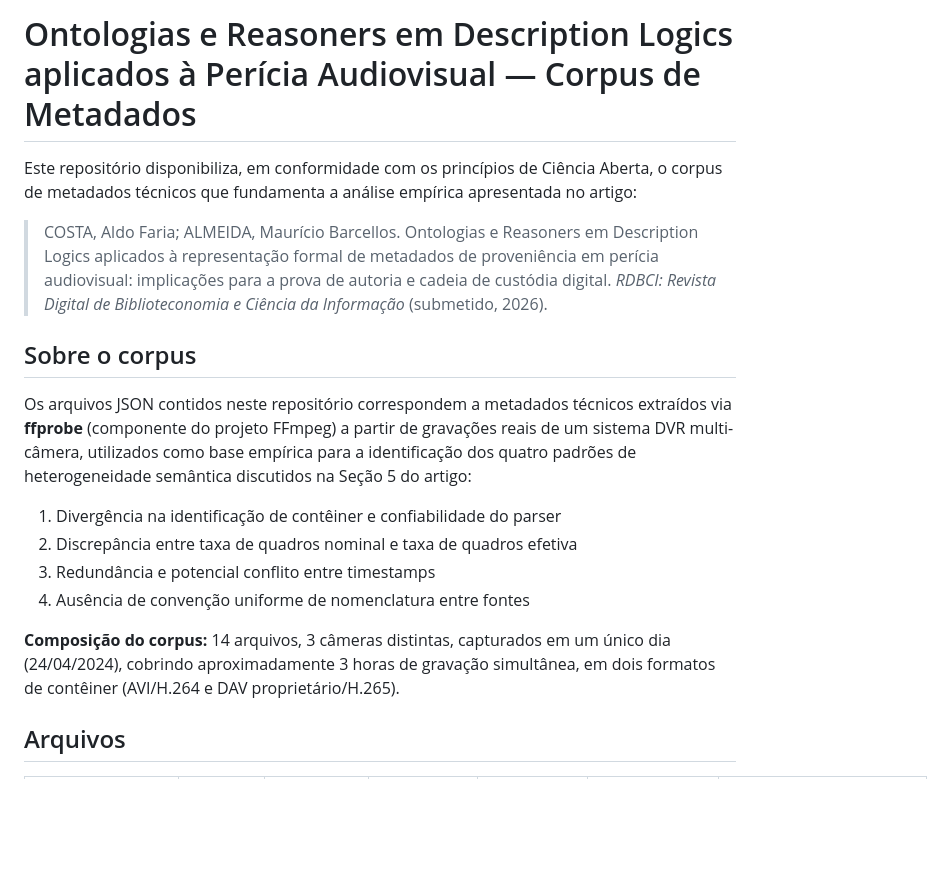
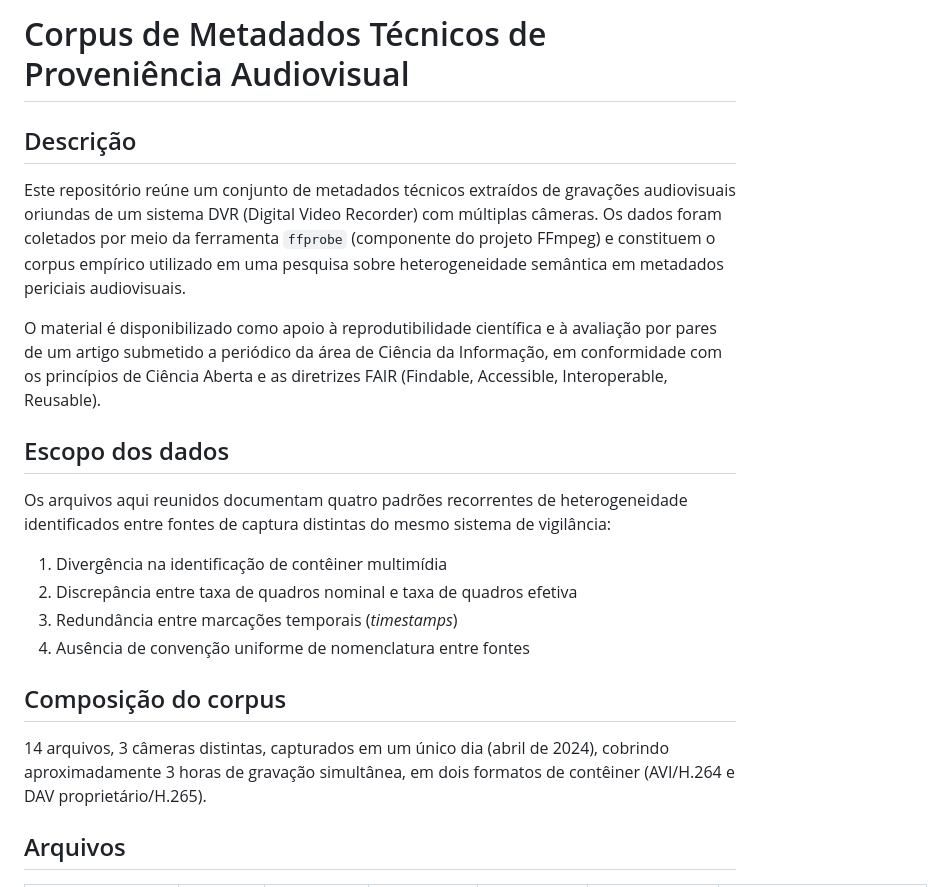
Before and after one commit to Aldo2019/Ontologias_Reasoners_DL_pericia_audiovisual, a Markdown page: README.md, the part around one of its changes. Rendered like a GitHub page; blank space fills up the shorter version.

```diff
--- a/README.md
+++ b/README.md
@@ -1,19 +1,35 @@
-# Ontologias e Reasoners em Description Logics aplicados à Perícia Audiovisual — Corpus de Metadados
+# Corpus de Metadados Técnicos de Proveniência Audiovisual
 
-Este repositório disponibiliza, em conformidade com os princípios de Ciência Aberta, o corpus de metadados técnicos que fundamenta a análise empírica apresentada no artigo:
+## Descrição
 
-> COSTA, Aldo Faria; ALMEIDA, Maurício Barcellos. Ontologias e Reasoners em Description Logics aplicados à representação formal de metadados de proveniência em perícia audiovisual: implicações para a prova de autoria e cadeia de custódia digital. *RDBCI: Revista Digital de Biblioteconomia e Ciência da Informação* (submetido, 2026).
+Este repositório reúne um conjunto de metadados técnicos extraídos de
+gravações audiovisuais oriundas de um sistema DVR (Digital Video Recorder)
+com múltiplas câmeras. Os dados foram coletados por meio da ferramenta
+`ffprobe` (componente do projeto FFmpeg) e constituem o corpus empírico
+utilizado em uma pesquisa sobre heterogeneidade semântica em metadados
+periciais audiovisuais.
 
-## Sobre o corpus
+O material é disponibilizado como apoio à reprodutibilidade científica e à
+avaliação por pares de um artigo submetido a periódico da área de Ciência
+da Informação, em conformidade com os princípios de Ciência Aberta e as
+diretrizes FAIR (Findable, Accessible, Interoperable, Reusable).
 
-Os arquivos JSON contidos neste repositório correspondem a metadados técnicos extraídos via **ffprobe** (componente do projeto FFmpeg) a partir de gravações reais de um sistema DVR multi-câmera, utilizados como base empírica para a identificação dos quatro padrões de heterogeneidade semântica discutidos na Seção 5 do artigo:
+## Escopo dos dados
 
-1. Divergência na identificação de contêiner e confiabilidade do parser
+Os arquivos aqui reunidos documentam quatro padrões recorrentes de
+heterogeneidade identificados entre fontes de captura distintas do mesmo
+sistema de vigilância:
+
+1. Divergência na identificação de contêiner multimídia
 2. Discrepância entre taxa de quadros nominal e taxa de quadros efetiva
-3. Redundância e potencial conflito entre timestamps
+3. Redundância entre marcações temporais (*timestamps*)
 4. Ausência de convenção uniforme de nomenclatura entre fontes
 
-**Composição do corpus:** 14 arquivos, 3 câmeras distintas, capturados em um único dia (24/04/2024), cobrindo aproximadamente 3 horas de gravação simultânea, em dois formatos de contêiner (AVI/H.264 e DAV proprietário/H.265).
+## Composição do corpus
+
+14 arquivos, 3 câmeras distintas, capturados em um único dia (abril de
+2024), cobrindo aproximadamente 3 horas de gravação simultânea, em dois
+formatos de contêiner (AVI/H.264 e DAV proprietário/H.265).
 
 ## Arquivos
 
```
Also changed, not shown: other parts of README.md (+34 -13 lines).
